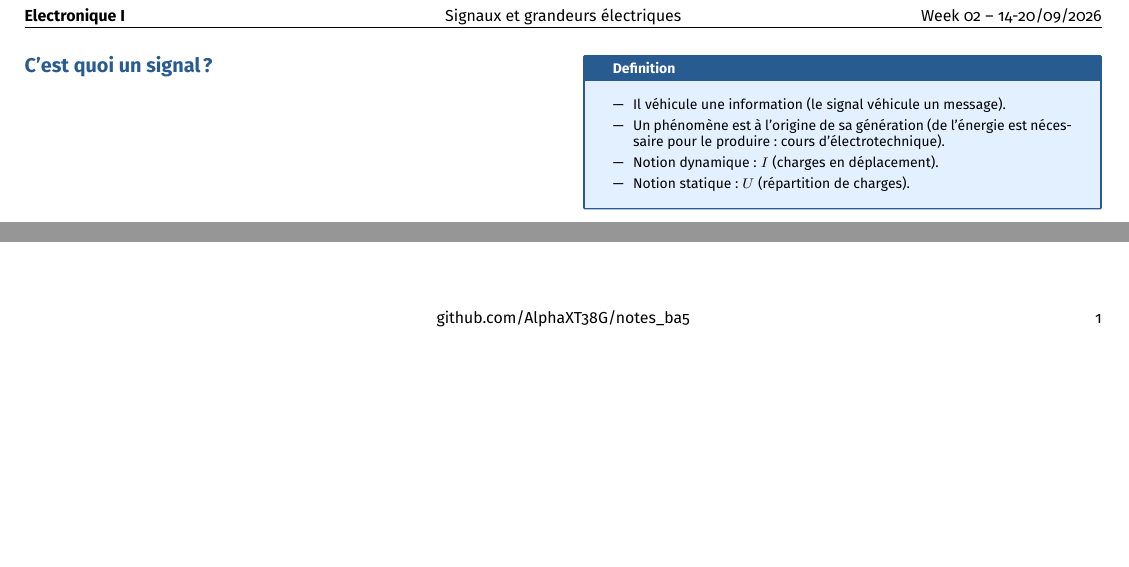
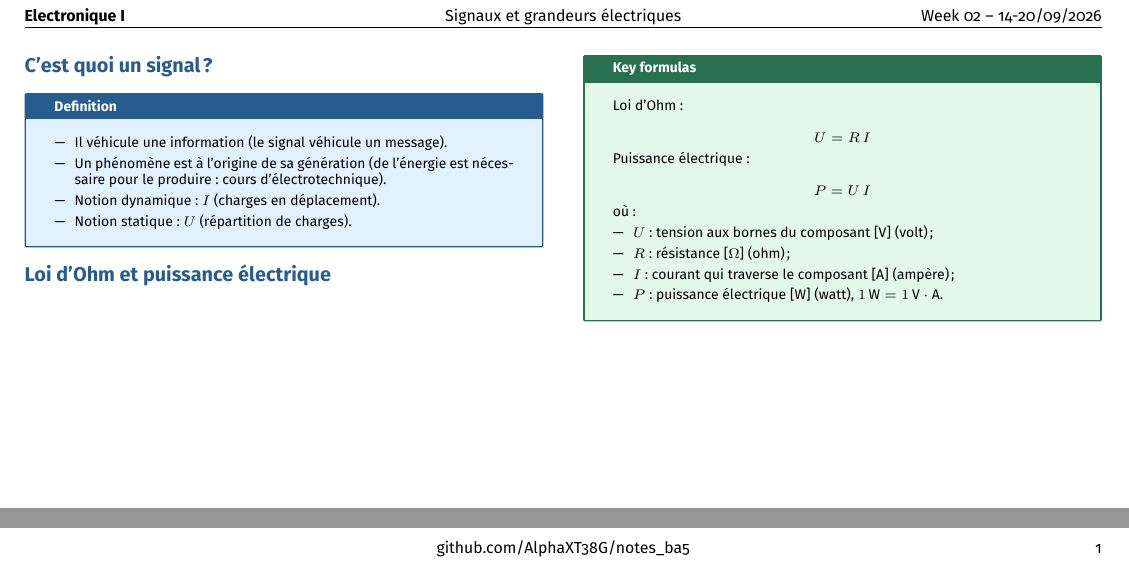
Before and after one commit to AlphaXT38G/notes_ba5, a LaTeX document (elec/week/week02.tex): two parts of the page, joined at a grey line, cut so that both start at the same text, the shorter picture padded with empty space. Compiled offline with pdfLaTeX.

Commit message:
feat(elec-week02): Ohm's law and electric power

```diff
--- a/elec/week/week02.tex
+++ b/elec/week/week02.tex
@@ -238,6 +238,41 @@ fonttitle=\bfseries
 \end{definition}
 
 
+%=========================================================
+\section{Loi d'Ohm et puissance électrique}
+
+
+\begin{formula}
+
+Loi d'Ohm :
+
+\[
+U = R\,I
+\]
+
+Puissance électrique :
+
+\[
+P = U\,I
+\]
+
+où :
+
+\begin{itemize}
+
+\item $U$ : tension aux bornes du composant [V] (volt) ;
+
+\item $R$ : résistance [$\Omega$] (ohm) ;
+
+\item $I$ : courant qui traverse le composant [A] (ampère) ;
+
+\item $P$ : puissance électrique [W] (watt), $1\,\text{W} = 1\,\text{V}\cdot\text{A}$.
+
+\end{itemize}
+
+\end{formula}
+
+
 \end{multicols}
 
 \end{document}
```
